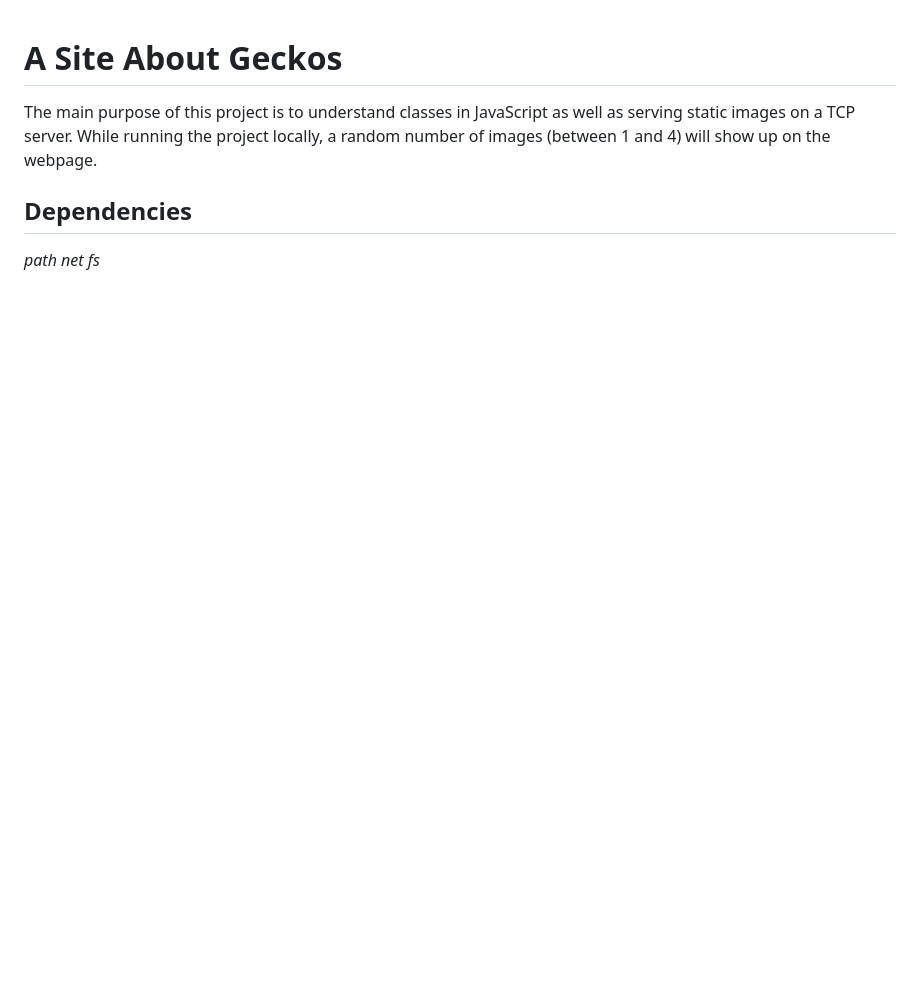
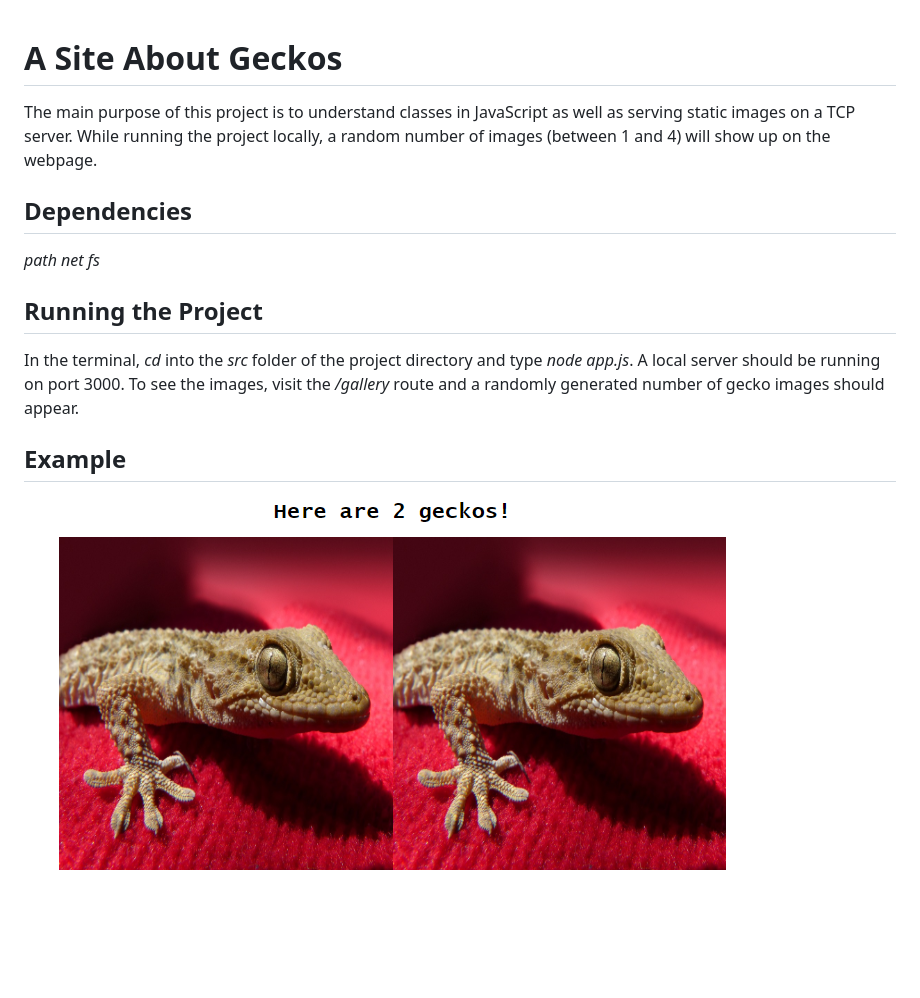
Before and after one commit to DunderProto/AIT, a Markdown page: DunderProto-homework03/README.md, the part around the change. GitHub-like rendering; pictures changed too: DunderProto-homework03/GeckoImages.png (added); blank space fills up the shorter version.

Commit message:
gecko image

```diff
--- a/DunderProto-homework03/README.md
+++ b/DunderProto-homework03/README.md
@@ -7,3 +7,11 @@ The main purpose of this project is to understand classes in JavaScript as well
 *path* </br>
 *net* </br>
 *fs*
+
+## Running the Project
+
+In the terminal, *cd* into the *src* folder of the project directory and type *node app.js*. A local server should be running on port 3000. To see the images, visit the */gallery* route and a randomly generated number of gecko images should appear.
+
+## Example
+
+![GeckoImages](GeckoImages.png)
```
